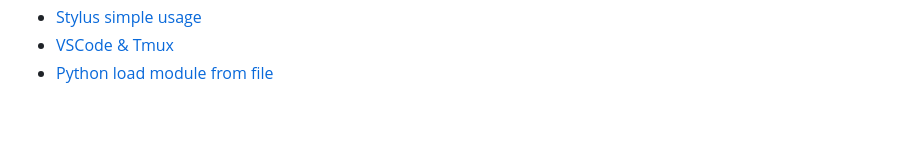
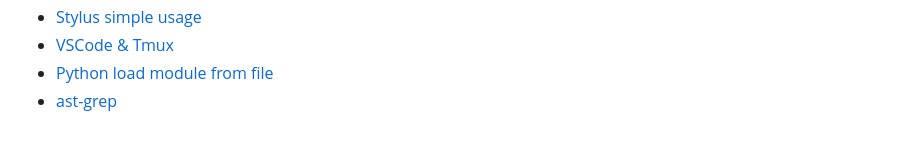
Before and after one commit to yhcharles/yhcharles.github.io, a Markdown page: SUMMARY.md, the part around the change. Rendered like a GitHub page.

```diff
--- a/SUMMARY.md
+++ b/SUMMARY.md
@@ -52,3 +52,4 @@
 * [Stylus simple usage](stylus-simple-usage.md)
 * [VSCode & Tmux](vscode-and-tmux.md)
 * [Python load module from file](python-load-module-from-file.md)
+* [ast-grep](ast-grep.md)
```
Also changed, not shown: ast-grep.md (added, +41 -0 lines).
